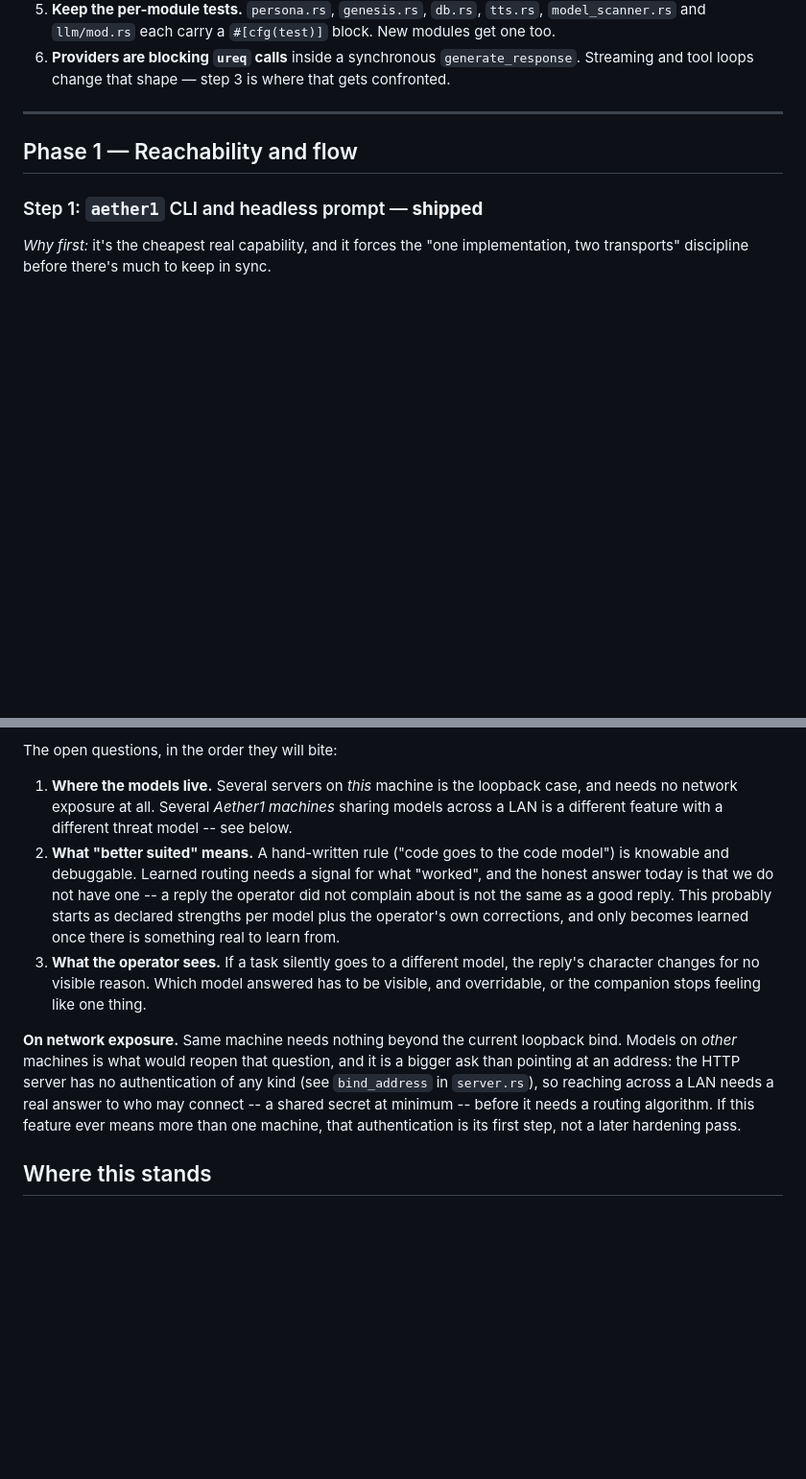
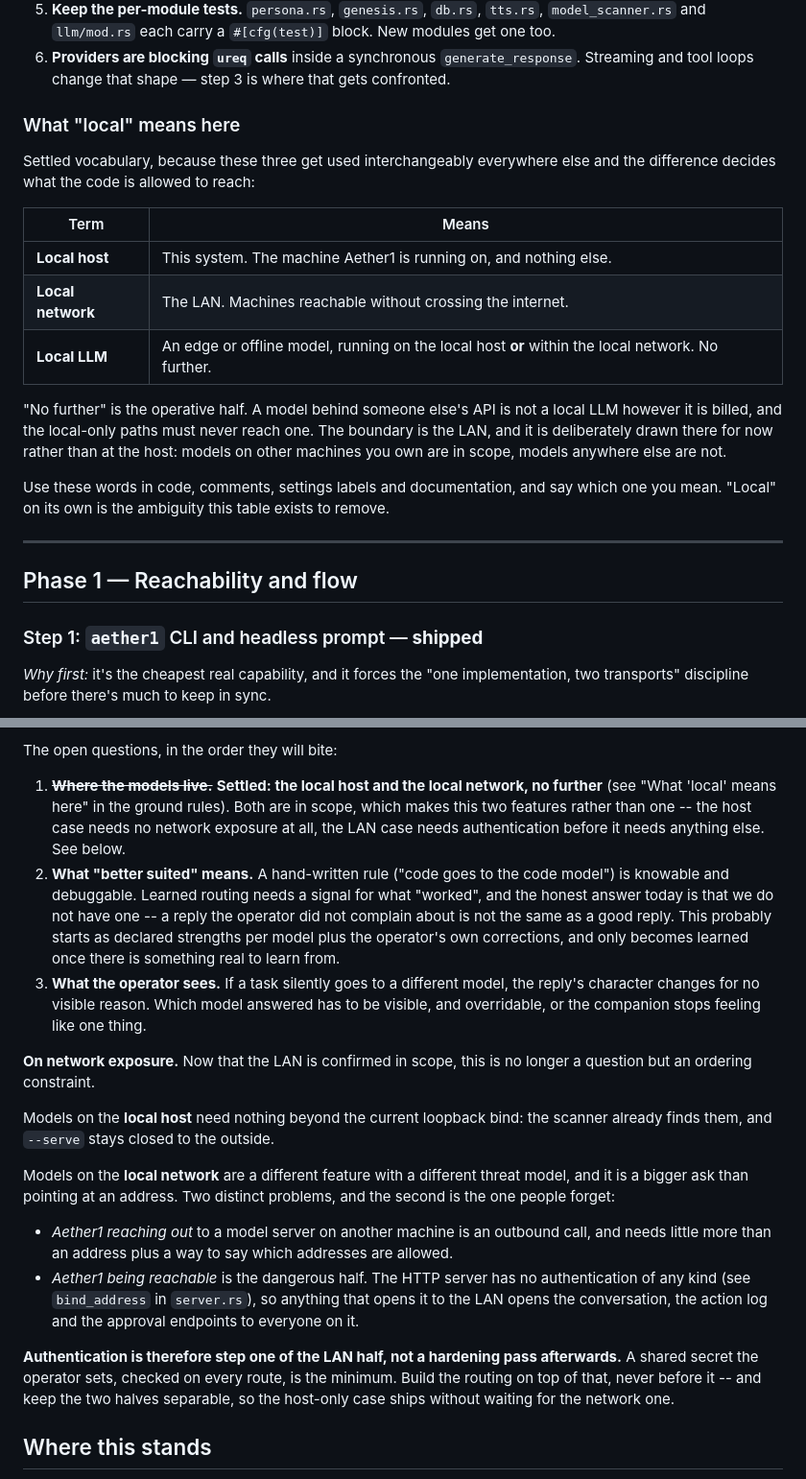
Before and after one commit to TridentSpoon/Aether1, a Markdown page: docs/IMPLEMENTATION.md, 2 parts joined by grey strips. Shown at 96% size. GitHub-like rendering; blank space fills up the shorter version.

Commit message:
Define local host, local network and local LLM
Three terms used interchangeably across the project, where the difference
decides what the code may reach. Settled by the operator and written into the
ground rules so every step shares one meaning:

  Local host     this system, and nothing else
  Local network  the LAN -- machines reachable without crossing the internet
  Local LLM      an edge or offline model on the local host or within the
                 local network. No further.

"No further" is the operative half: a model behind someone else's API is not a
local LLM however it is billed.

This answers the first open question on step 19, and turns the network note
there from a question into an ordering constraint. The LAN is in scope, so that
half of the feature has two distinct problems and the second is the one people
forget: reaching out to another machine's model server needs little more than
an address, but being reachable exposes the conversation, the action log and
the approval endpoints to everyone on the network, because the HTTP server has
no authentication of any kind.

Authentication is therefore step one of the LAN half rather than a hardening
pass afterwards, and the two halves stay separable so the host-only case can
ship without waiting for the network one.

Documentation only. Nothing is built and no behaviour changes.

Co-Authored-By: Claude Opus 5 <noreply@anthropic.com>
Claude-Session: https://claude.ai/code/session_016XJwhcLDFXrSMS5QJSv2vs

```diff
--- a/docs/IMPLEMENTATION.md
+++ b/docs/IMPLEMENTATION.md
@@ -27,6 +27,25 @@ These constrain every step, so they're worth stating once:
    one too.
 6. **Providers are blocking `ureq` calls** inside a synchronous `generate_response`.
    Streaming and tool loops change that shape — step 3 is where that gets confronted.
+
+### What "local" means here
+
+Settled vocabulary, because these three get used interchangeably everywhere else and the
+difference decides what the code is allowed to reach:
+
+| Term | Means |
+| --- | --- |
+| **Local host** | This system. The machine Aether1 is running on, and nothing else. |
+| **Local network** | The LAN. Machines reachable without crossing the internet. |
+| **Local LLM** | An edge or offline model, running on the local host **or** within the local network. No further. |
+
+"No further" is the operative half. A model behind someone else's API is not a local LLM
+however it is billed, and the local-only paths must never reach one. The boundary is the
+LAN, and it is deliberately drawn there for now rather than at the host: models on other
+machines you own are in scope, models anywhere else are not.
+
+Use these words in code, comments, settings labels and documentation, and say which one you
+mean. "Local" on its own is the ambiguity this table exists to remove.
 
 ---
 
@@ -481,9 +500,10 @@ What already exists and points this way:
 
 The open questions, in the order they will bite:
 
-1. **Where the models live.** Several servers on *this* machine is the loopback case, and
-   needs no network exposure at all. Several *Aether1 machines* sharing models across a LAN
-   is a different feature with a different threat model -- see below.
+1. ~~**Where the models live.**~~ **Settled: the local host and the local network, no
+   further** (see "What 'local' means here" in the ground rules). Both are in scope, which
+   makes this two features rather than one -- the host case needs no network exposure at
+   all, the LAN case needs authentication before it needs anything else. See below.
 2. **What "better suited" means.** A hand-written rule ("code goes to the code model") is
    knowable and debuggable. Learned routing needs a signal for what "worked", and the honest
    answer today is that we do not have one -- a reply the operator did not complain about is
@@ -494,12 +514,26 @@ The open questions, in the order they will bite:
    character changes for no visible reason. Which model answered has to be visible, and
    overridable, or the companion stops feeling like one thing.
 
-**On network exposure.** Same machine needs nothing beyond the current loopback bind. Models
-on *other* machines is what would reopen that question, and it is a bigger ask than pointing
-at an address: the HTTP server has no authentication of any kind (see `bind_address` in
-`server.rs`), so reaching across a LAN needs a real answer to who may connect -- a shared
-secret at minimum -- before it needs a routing algorithm. If this feature ever means more
-than one machine, that authentication is its first step, not a later hardening pass.
+**On network exposure.** Now that the LAN is confirmed in scope, this is no longer a
+question but an ordering constraint.
+
+Models on the **local host** need nothing beyond the current loopback bind: the scanner
+already finds them, and `--serve` stays closed to the outside.
+
+Models on the **local network** are a different feature with a different threat model, and
+it is a bigger ask than pointing at an address. Two distinct problems, and the second is the
+one people forget:
+
+- *Aether1 reaching out* to a model server on another machine is an outbound call, and needs
+  little more than an address plus a way to say which addresses are allowed.
+- *Aether1 being reachable* is the dangerous half. The HTTP server has no authentication of
+  any kind (see `bind_address` in `server.rs`), so anything that opens it to the LAN opens
+  the conversation, the action log and the approval endpoints to everyone on it.
+
+**Authentication is therefore step one of the LAN half, not a hardening pass afterwards.**
+A shared secret the operator sets, checked on every route, is the minimum. Build the routing
+on top of that, never before it -- and keep the two halves separable, so the host-only case
+ships without waiting for the network one.
 
 ## Where this stands
 
```
